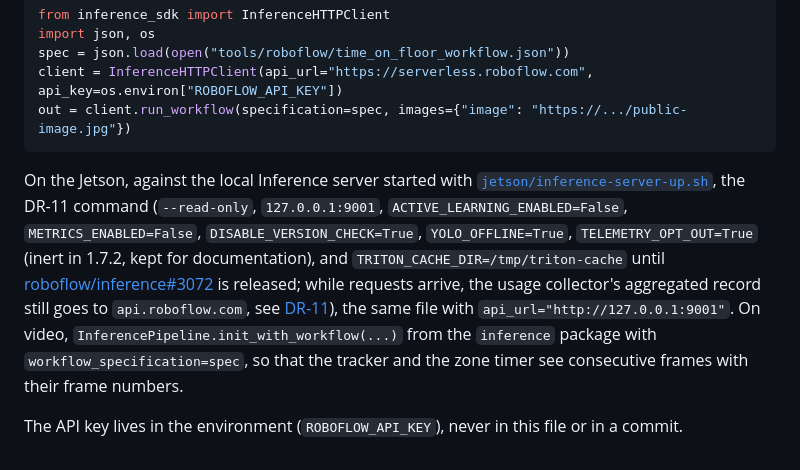
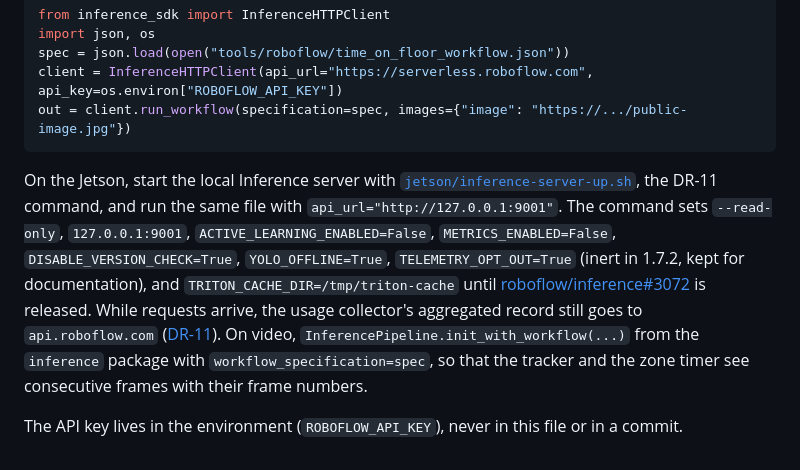
Before and after one commit to JeremyGracey-AI/prevera-guardian-lidar, a Markdown page: tools/roboflow/README.md, the part around the change. GitHub-like rendering.

Commit message:
docs: Workflow README states the usage-record caveat in its own sentence
S-09. One sentence carried the flag list, a nested parenthetical and the
privacy caveat between its subject and its object. It is now three
sentences: how to start the server and run the file, what the command
sets, and what still leaves while requests arrive. No flag was added or
removed.

Co-Authored-By: Claude Fable 5.1 <noreply@anthropic.com>

````diff
--- a/tools/roboflow/README.md
+++ b/tools/roboflow/README.md
@@ -79,15 +79,14 @@ client = InferenceHTTPClient(api_url="https://serverless.roboflow.com", api_key=
 out = client.run_workflow(specification=spec, images={"image": "https://.../public-image.jpg"})
 ```
 
-On the Jetson, against the local Inference server started with
-[`jetson/inference-server-up.sh`](../../jetson/inference-server-up.sh), the DR-11 command (`--read-only`,
-`127.0.0.1:9001`, `ACTIVE_LEARNING_ENABLED=False`, `METRICS_ENABLED=False`, `DISABLE_VERSION_CHECK=True`,
-`YOLO_OFFLINE=True`, `TELEMETRY_OPT_OUT=True` (inert in 1.7.2, kept for documentation), and
-`TRITON_CACHE_DIR=/tmp/triton-cache` until
-[roboflow/inference#3072](https://github.com/roboflow/inference/pull/3072) is released; while requests arrive, the
-usage collector's aggregated record still goes to `api.roboflow.com`, see
-[DR-11](../../docs/DECISIONS.md#dr-11)), the same file with
-`api_url="http://127.0.0.1:9001"`. On video, `InferencePipeline.init_with_workflow(...)` from the `inference`
+On the Jetson, start the local Inference server with
+[`jetson/inference-server-up.sh`](../../jetson/inference-server-up.sh), the DR-11 command, and run the same file with
+`api_url="http://127.0.0.1:9001"`. The command sets `--read-only`, `127.0.0.1:9001`,
+`ACTIVE_LEARNING_ENABLED=False`, `METRICS_ENABLED=False`, `DISABLE_VERSION_CHECK=True`, `YOLO_OFFLINE=True`,
+`TELEMETRY_OPT_OUT=True` (inert in 1.7.2, kept for documentation), and `TRITON_CACHE_DIR=/tmp/triton-cache` until
+[roboflow/inference#3072](https://github.com/roboflow/inference/pull/3072) is released. While requests arrive, the
+usage collector's aggregated record still goes to `api.roboflow.com`
+([DR-11](../../docs/DECISIONS.md#dr-11)). On video, `InferencePipeline.init_with_workflow(...)` from the `inference`
 package with `workflow_specification=spec`, so that the tracker and the zone timer see consecutive frames with
 their frame numbers.
 
````
